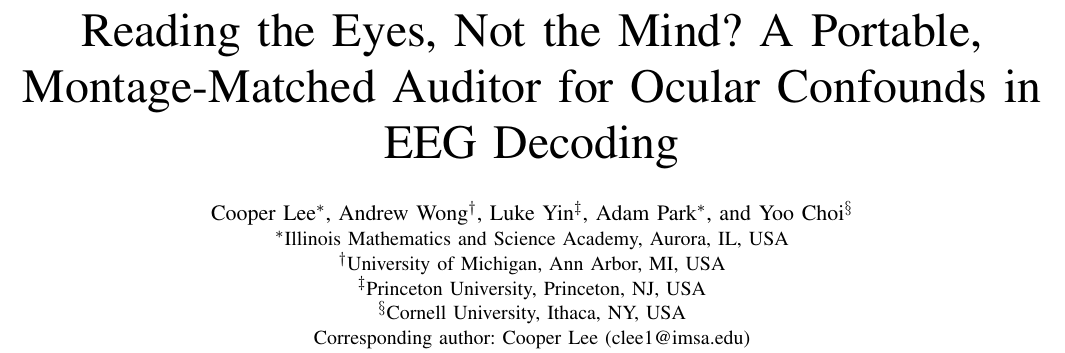
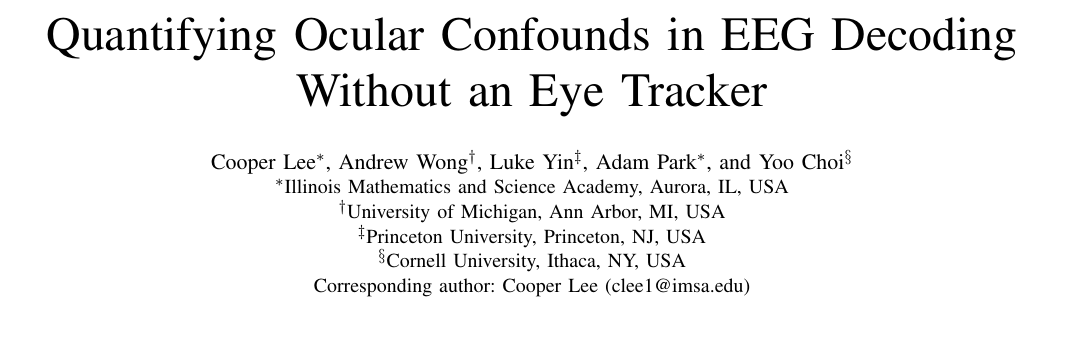
Before and after one commit to coopylee1/ocular-confound-auditor, a LaTeX paper (paper/manuscript.tex): part of page 1 of 8, cut at the place of the change, the shorter picture padded with empty space. Compiled offline with pdfLaTeX.

Commit message:
Retitle: Quantifying Ocular Confounds in EEG Decoding Without an Eye Tracker

```diff
--- a/paper/manuscript.tex
+++ b/paper/manuscript.tex
@@ -26,7 +26,7 @@
 
 \begin{document}
 
-\title{Reading the Eyes, Not the Mind? A Portable, Montage-Matched Auditor for Ocular Confounds in EEG Decoding}
+\title{Quantifying Ocular Confounds in EEG Decoding Without an Eye Tracker}
 
 \author{%
 \IEEEauthorblockN{Cooper Lee\IEEEauthorrefmark{1},
```
Also changed, not shown: REPORT.md (+1 -1 lines), paper/sn-bibliography.bib (+1 -1 lines), README.md, paper/manuscript.pdf, paper/manuscript.tex (2 more changed lines).
